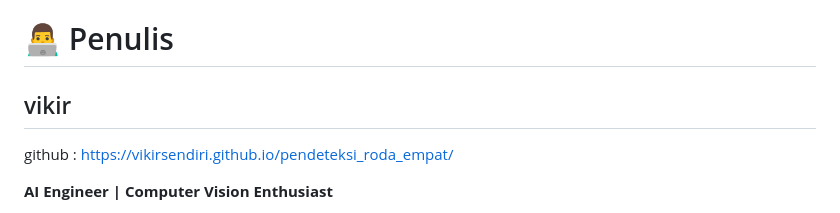
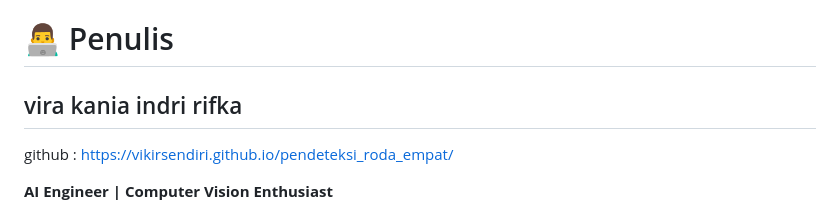
Before and after one commit to vikirsendiri/pendeteksi_roda_empat, a Markdown page: README.md, the part around the change. GitHub-like rendering.

Commit message:
Update author name in README.md

```diff
--- a/README.md
+++ b/README.md
@@ -215,7 +215,7 @@ Karena seluruh sistem berbasis aset statis dan ONNX Runtime.
 
 # 👨‍💻 Penulis
 
-## vikir
+## vira kania indri rifka
 github : https://vikirsendiri.github.io/pendeteksi_roda_empat/
 
 **AI Engineer | Computer Vision Enthusiast**
```
